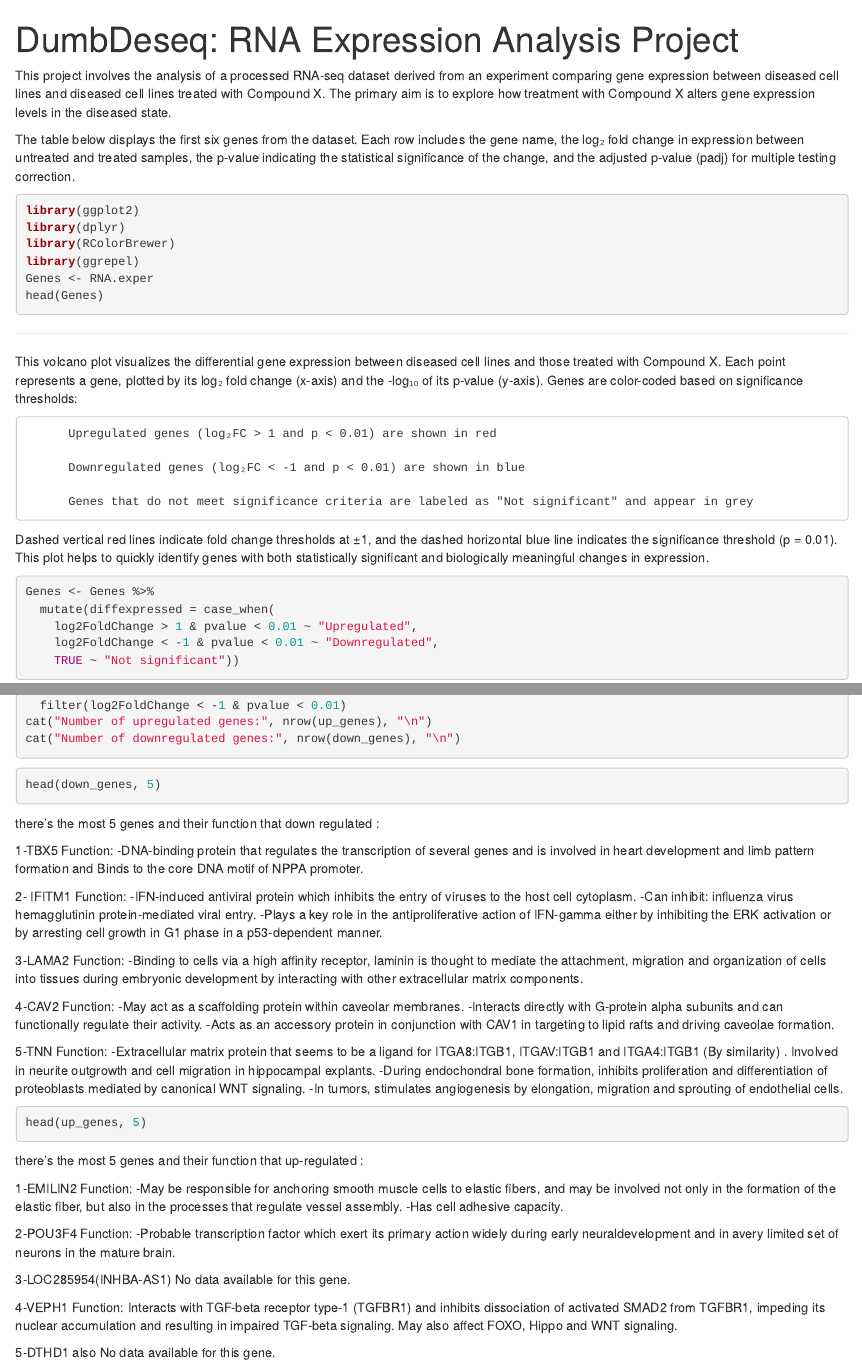
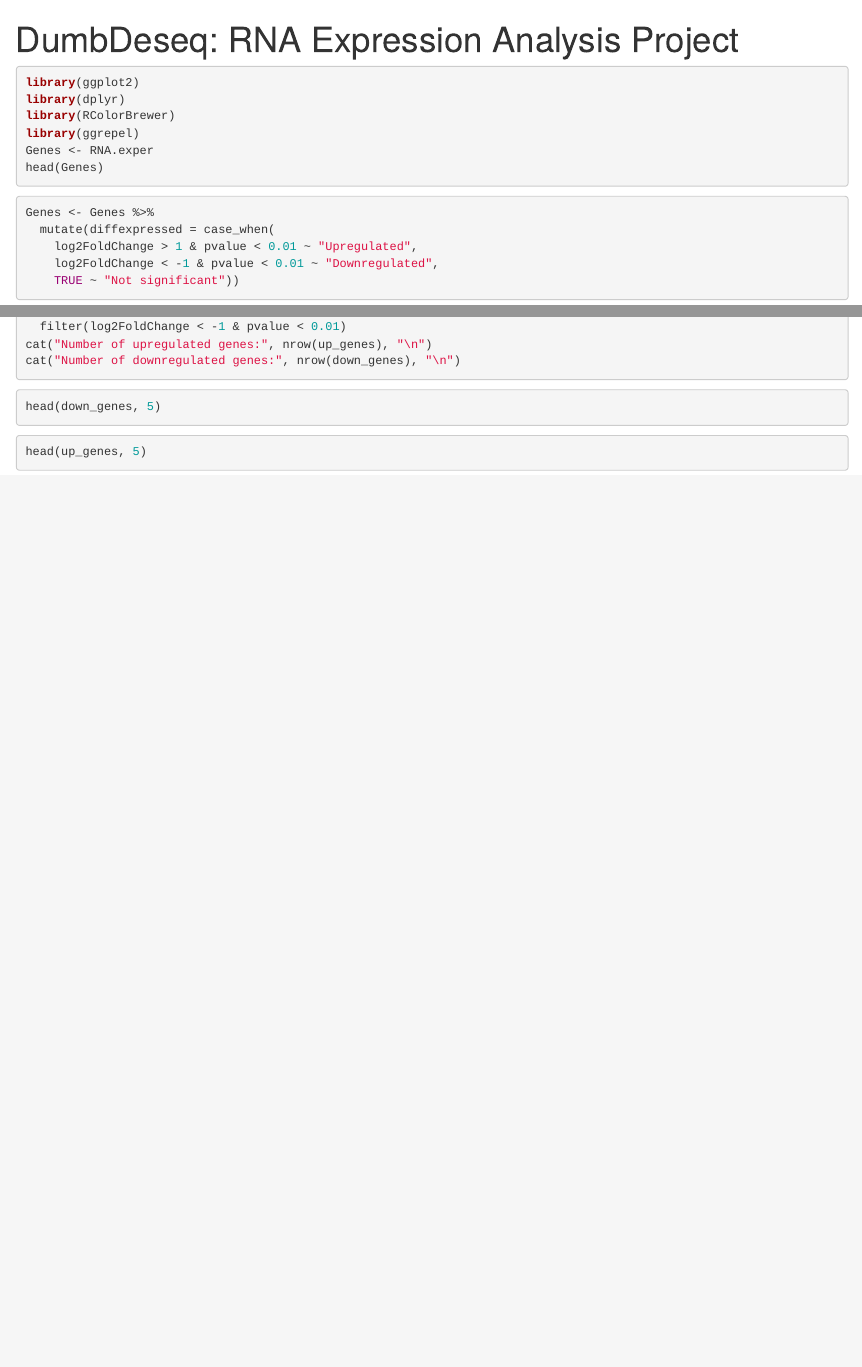
Before and after one commit to marcoscope/DumbDeseq-RNA-Expression-Software, an R Markdown document (DumbDeseq RNA Expression Software.Rmd): the page in a window 1100 px wide, from its top, and a second part further down, joined at a grey line. Rendered offline with R 4.5, knitr and Pandoc, with nearby package versions; the code chunks are not run, so their results and figures are left out.

Commit message:
Update DumbDeseq RNA Expression Software.Rmd

````diff
--- a/DumbDeseq RNA Expression Software.Rmd
+++ b/DumbDeseq RNA Expression Software.Rmd
@@ -2,9 +2,6 @@
 title: "DumbDeseq: RNA Expression Analysis Project"
 output: html_notebook
 ---
-This project involves the analysis of a processed RNA-seq dataset derived from an experiment comparing gene expression between diseased cell lines and diseased cell lines treated with Compound X. The primary aim is to explore how treatment with Compound X alters gene expression levels in the diseased state.
-
-The table below displays the first six genes from the dataset. Each row includes the gene name, the log₂ fold change   in expression between untreated and treated samples, the p-value indicating the statistical significance of the change, and the adjusted p-value (padj) for multiple testing correction.
 ```{r}
 library(ggplot2)
 library(dplyr)
@@ -13,18 +10,6 @@ library(ggrepel)
 Genes <- RNA.exper
 head(Genes)
 ```
----------------------------------------------
-
-This volcano plot visualizes the differential gene expression between diseased cell lines and those treated with Compound X. Each point represents a gene, plotted by its log₂ fold change (x-axis) and the -log₁₀ of its p-value (y-axis). Genes are color-coded based on significance thresholds:
-
-          Upregulated genes (log₂FC > 1 and p < 0.01) are shown in red
-
-          Downregulated genes (log₂FC < -1 and p < 0.01) are shown in blue
-
-          Genes that do not meet significance criteria are labeled as "Not significant" and appear in grey
-
-Dashed vertical red lines indicate fold change thresholds at ±1, and the dashed horizontal blue line indicates the significance threshold (p = 0.01). This plot helps to quickly identify genes with both statistically significant and biologically meaningful changes in expression.
-
 ```{r}
 Genes <- Genes %>%
   mutate(diffexpressed = case_when(
@@ -82,52 +53,5 @@ cat("Number of downregulated genes:", nrow(down_genes), "\n")
 ```{r}
 head(down_genes, 5)
 ```
-there's the most 5 genes and their function that down regulated :
-
-1-TBX5 Function:
--DNA-binding protein that regulates the transcription of several genes and is involved in heart development and limb pattern formation and
-Binds to the core DNA motif of NPPA promoter.
-
-2- IFITM1 Function:
--IFN-induced antiviral protein which inhibits the entry of viruses to the host cell cytoplasm.
--Can inhibit: influenza virus hemagglutinin protein-mediated viral entry.
--Plays a key role in the antiproliferative action of IFN-gamma either by inhibiting the ERK activation or
-by arresting cell growth in G1 phase in a p53-dependent manner.
-
-3-LAMA2 Function:
--Binding to cells via a high affinity receptor, laminin is thought to mediate the attachment, migration and organization of cells
-into tissues during embryonic development by interacting with other extracellular matrix components.
-
-4-CAV2 Function:
--May act as a scaffolding protein within caveolar membranes.
--Interacts directly with G-protein alpha subunits and can functionally regulate their activity.
--Acts as an accessory protein in conjunction with CAV1 in targeting to lipid rafts and driving caveolae formation.
-
-5-TNN Function:
--Extracellular matrix protein that seems to be a ligand for ITGA8:ITGB1, ITGAV:ITGB1 and ITGA4:ITGB1 (By similarity) .
-Involved in neurite outgrowth and cell migration in hippocampal explants.
--During endochondral bone formation, inhibits proliferation and differentiation of proteoblasts mediated by canonical WNT signaling.
--In tumors, stimulates angiogenesis by elongation, migration and sprouting of endothelial cells.
-
 ```{r}
 head(up_genes, 5)
-```
-there's the most 5 genes and their function that up-regulated :
-
-1-EMILIN2 Function:
--May be responsible for anchoring smooth muscle cells to elastic fibers, and may be involved not only in the formation of the elastic fiber,
-but also in the processes that regulate vessel assembly.
--Has cell adhesive capacity.
-
-2-POU3F4 Function:
--Probable transcription factor which exert its primary action widely during early neuraldevelopment and in avery limited set of neurons
-in the mature brain.
-
-3-LOC285954(INHBA-AS1) No data available for this gene.
-
-4-VEPH1 Function:
-Interacts with TGF-beta receptor type-1 (TGFBR1) and inhibits dissociation of activated SMAD2 from TGFBR1, impeding its nuclear accumulation
-and resulting in impaired TGF-beta signaling.
-May also affect FOXO, Hippo and WNT signaling.
-
-5-DTHD1 also No data available for this gene.
````
Also changed, not shown: DumbDeseq RNA Expression Software.Rmd (14 more changed lines).
